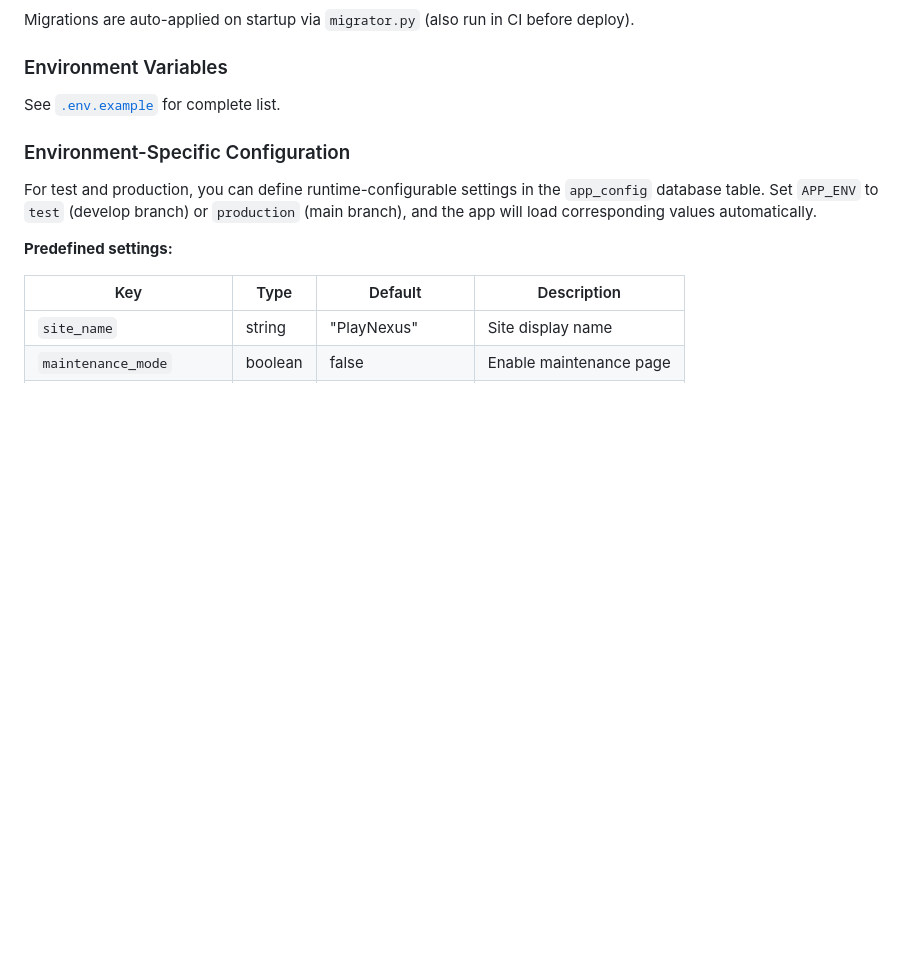
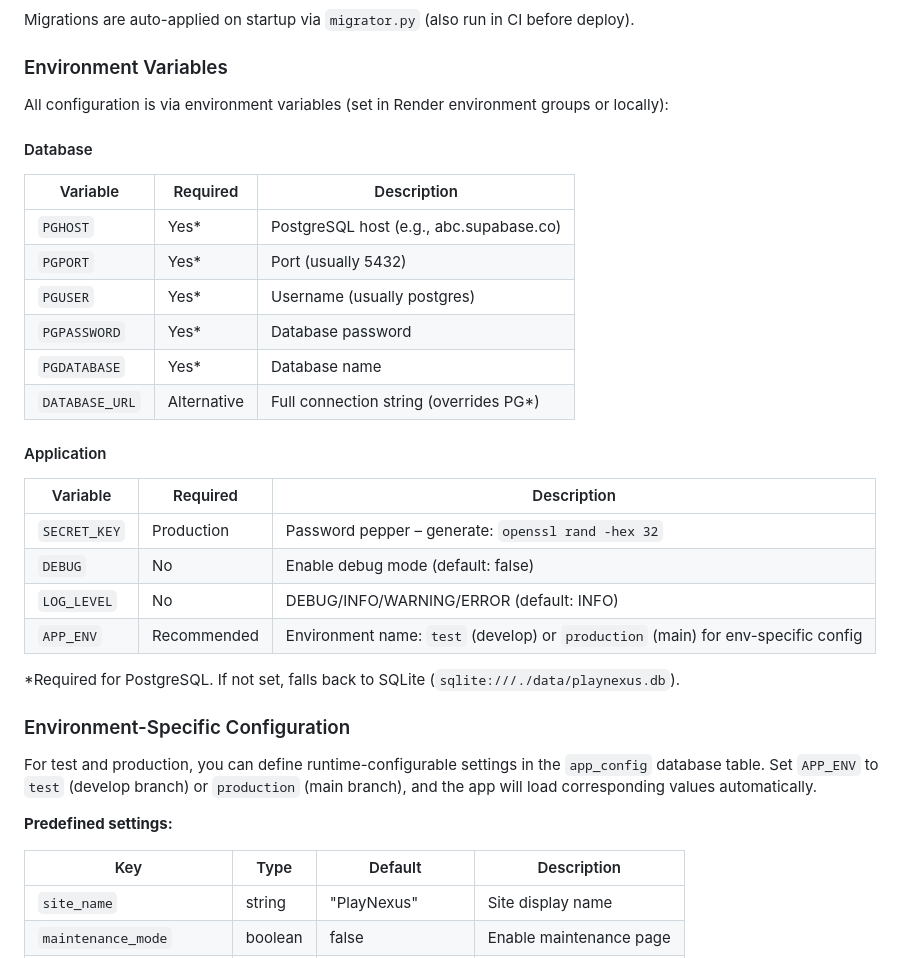
Before and after one commit to JayantHariharan/my-web-dashboard, a Markdown page: README.md, the part around one of its changes. GitHub-like rendering; blank space fills up the shorter version.

```diff
--- a/README.md
+++ b/README.md
@@ -227,7 +199,29 @@ Migrations are auto-applied on startup via `migrator.py` (also run in CI before
 
 ### Environment Variables
 
-See [`.env.example`](.env.example) for complete list.
+All configuration is via environment variables (set in Render environment groups or locally):
+
+#### Database
+
+| Variable | Required | Description |
+|----------|----------|-------------|
+| `PGHOST` | Yes* | PostgreSQL host (e.g., abc.supabase.co) |
+| `PGPORT` | Yes* | Port (usually 5432) |
+| `PGUSER` | Yes* | Username (usually postgres) |
+| `PGPASSWORD` | Yes* | Database password |
+| `PGDATABASE` | Yes* | Database name |
+| `DATABASE_URL` | Alternative | Full connection string (overrides PG*) |
+
+#### Application
+
+| Variable | Required | Description |
+|----------|----------|-------------|
+| `SECRET_KEY` | Production | Password pepper – generate: `openssl rand -hex 32` |
+| `DEBUG` | No | Enable debug mode (default: false) |
+| `LOG_LEVEL` | No | DEBUG/INFO/WARNING/ERROR (default: INFO) |
+| `APP_ENV` | Recommended | Environment name: `test` (develop) or `production` (main) for env-specific config |
+
+*Required for PostgreSQL. If not set, falls back to SQLite (`sqlite:///./data/playnexus.db`).
 
 ### Environment-Specific Configuration
 
```
Also changed, not shown: other parts of README.md (+1 -29 lines).
